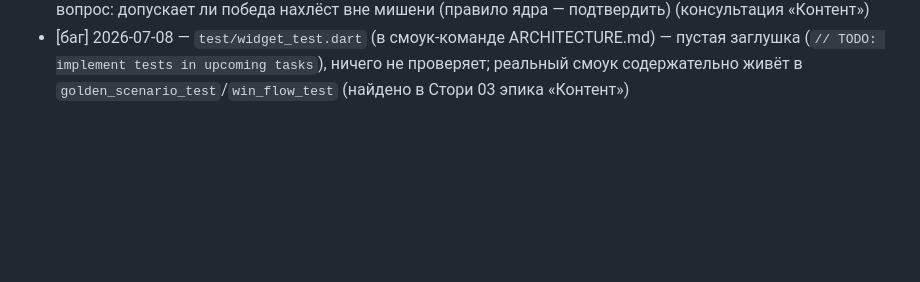
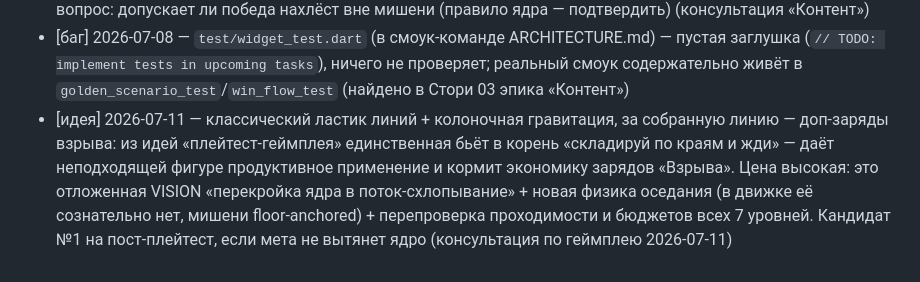
Before and after one commit to Omario-r/tetris-ex-rev-2, a Markdown page: docs/BACKLOG.md, the part around the change. GitHub-like rendering; blank space fills up the shorter version.

Commit message:
консультация: новая идея в бэклоге

```diff
--- a/docs/BACKLOG.md
+++ b/docs/BACKLOG.md
@@ -30,3 +30,10 @@
   заглушка (`// TODO: implement tests in upcoming tasks`), ничего не проверяет; реальный
   смоук содержательно живёт в `golden_scenario_test`/`win_flow_test` (найдено в Стори 03
   эпика «Контент»)
+- [идея] 2026-07-11 — классический ластик линий + колоночная гравитация, за собранную
+  линию — доп-заряды взрыва: из идей «плейтест-геймплея» единственная бьёт в корень
+  «складируй по краям и жди» — даёт неподходящей фигуре продуктивное применение и кормит
+  экономику зарядов «Взрыва». Цена высокая: это отложенная VISION «перекройка ядра в
+  поток-схлопывание» + новая физика оседания (в движке её сознательно нет, мишени
+  floor-anchored) + перепроверка проходимости и бюджетов всех 7 уровней. Кандидат №1 на
+  пост-плейтест, если мета не вытянет ядро (консультация по геймплею 2026-07-11)
```
